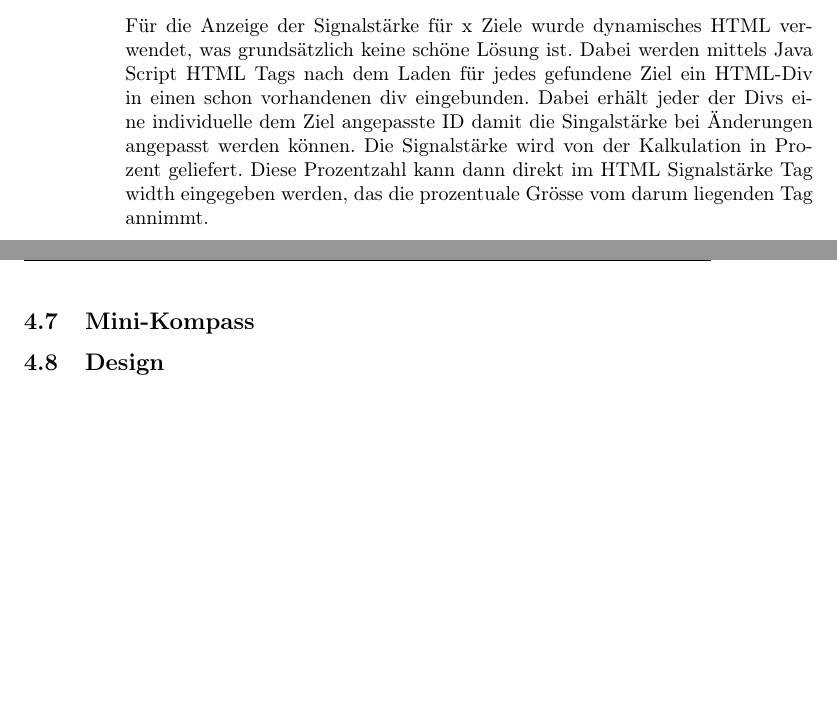
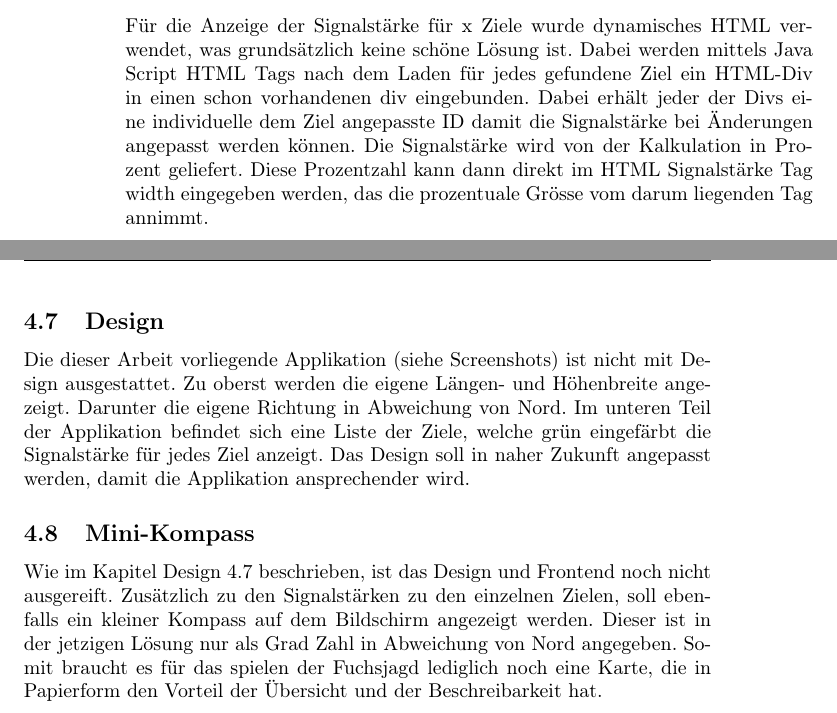
Before and after one commit to no-rain-code/fuchsjagd-doc, a LaTeX document (index.tex, which reads chapters/frontend.tex): two parts of pages 8 and 9 of 17, joined at a grey line, cut so that both start at the same text, the shorter picture padded with empty space. Compiled offline with pdfLaTeX.

Commit message:
design, minikompass

```diff
--- a/chapters/frontend.tex
+++ b/chapters/frontend.tex
@@ -47,7 +47,7 @@ Die Backend Kommunikation wurde längere Zeit mit statischen Zielen simuliert. S
 
 \subsection{Stärkenanzeige} % (fold)
 \label{sub:stärkenanzeige}
-Für die Anzeige der Signalstärke für x Ziele wurde dynamisches HTML verwendet, was grundsätzlich keine schöne Lösung ist. Dabei werden mittels Java Script HTML Tags nach dem Laden für jedes gefundene Ziel ein HTML-Div in einen schon vorhandenen div eingebunden. Dabei erhält jeder der Divs eine individuelle dem Ziel angepasste ID damit die Singalstärke bei Änderungen angepasst werden können. Die Signalstärke wird von der Kalkulation in Prozent geliefert. Diese Prozentzahl kann dann direkt im HTML Signalstärke Tag width eingegeben werden, das die prozentuale Grösse vom darum liegenden Tag annimmt.
+Für die Anzeige der Signalstärke für x Ziele wurde dynamisches HTML verwendet, was grundsätzlich keine schöne Lösung ist. Dabei werden mittels Java Script HTML Tags nach dem Laden für jedes gefundene Ziel ein HTML-Div in einen schon vorhandenen div eingebunden. Dabei erhält jeder der Divs eine individuelle dem Ziel angepasste ID damit die Signalstärke bei Änderungen angepasst werden können. Die Signalstärke wird von der Kalkulation in Prozent geliefert. Diese Prozentzahl kann dann direkt im HTML Signalstärke Tag width eingegeben werden, das die prozentuale Grösse vom darum liegenden Tag annimmt.
 % subsection stärkenanzeige (end)
 
 \subsection{Datenmanagement} % (fold)
@@ -55,14 +55,15 @@ Für die Anzeige der Signalstärke für x Ziele wurde dynamisches HTML verwendet
 Um die Daten der Ziele zu managen, wurde Objekt Orientiertes Java Script verwendet. Ein Ziel besitzt einen Namen, eine fixe Position, welche vom Backend geliefert wird, eine veränderliche Richtung und Entfernung. Zusätzlich besitzt das Objekt zwei Methoden. Die erste wird aufgerufen, wenn sich die eigene Position verändert. Sie berechnet die Distanz und Richtung und speichert diese dann direkt im Ziel-Objekt ab. Die zweite Methode wird aufgerufen, wenn sich die eigenen Richtung verändert, sie berechnet und liefert die neue Signalstärke direkt an den Aufrufer zurück.
 % subsection datenmanagement (end)
 
+\subsection{Design} % (fold)
+\label{sub:design}
+Die dieser Arbeit vorliegende Applikation (siehe Screenshots) ist nicht mit Design ausgestattet. Zu oberst werden die eigene Längen- und Höhenbreite angezeigt. Darunter die eigene Richtung in Abweichung von Nord.
+Im unteren Teil der Applikation befindet sich eine Liste der Ziele, welche grün eingefärbt die Signalstärke für jedes Ziel anzeigt. Das Design soll in naher Zukunft angepasst werden, damit die Applikation ansprechender wird.
+% subsection design (end)
+
 \subsection{Mini-Kompass} % (fold)
 \label{sub:mini_kompass}
-
+Wie im Kapitel Design~\ref{sub:design} beschrieben, ist das Design und Frontend noch nicht ausgereift. Zusätzlich zu den Signalstärken zu den einzelnen Zielen, soll ebenfalls ein kleiner Kompass auf dem Bildschirm angezeigt werden. Dieser ist in der jetzigen Lösung nur als Grad Zahl in Abweichung von Nord angegeben. Somit braucht es für das spielen der Fuchsjagd lediglich noch eine Karte, die in Papierform den Vorteil der Übersicht und der Beschreibarkeit hat.
 % subsection mini_kompass (end)
 
-\subsection{Design} % (fold)
-\label{sub:design}
-
-% subsection design (end)
-
 % section entwicklung_frontend (end)
```
Also changed, not shown: chapters/frontend.tex (6 more changed lines).
